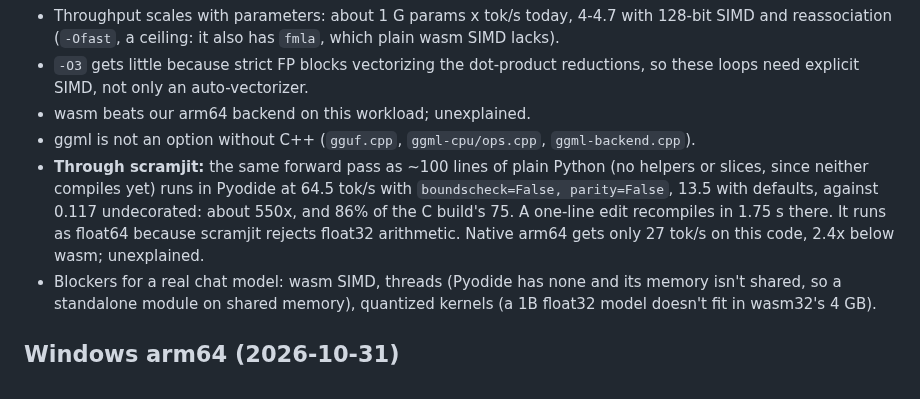
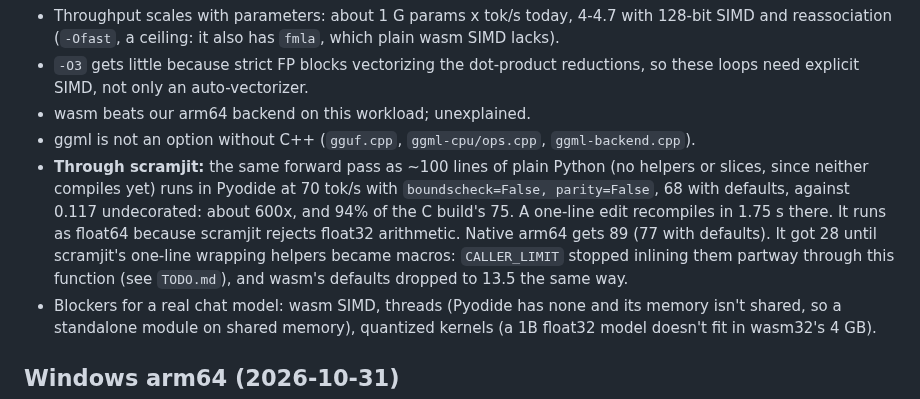
Before and after one commit to farizrahman4u/cimo, a Markdown page: requirements.md, the part around the change. GitHub-like rendering.

```diff
--- a/requirements.md
+++ b/requirements.md
@@ -508,10 +508,12 @@ WSL2, mains, tok/s:
 - wasm beats our arm64 backend on this workload; unexplained.
 - ggml is not an option without C++ (`gguf.cpp`, `ggml-cpu/ops.cpp`, `ggml-backend.cpp`).
 - **Through scramjit:** the same forward pass as ~100 lines of plain Python (no helpers or slices, since
-  neither compiles yet) runs in Pyodide at 64.5 tok/s with `boundscheck=False, parity=False`,
-  13.5 with defaults, against 0.117 undecorated: about 550x, and 86% of the C build's 75. A
+  neither compiles yet) runs in Pyodide at 70 tok/s with `boundscheck=False, parity=False`,
+  68 with defaults, against 0.117 undecorated: about 600x, and 94% of the C build's 75. A
   one-line edit recompiles in 1.75 s there. It runs as float64 because scramjit rejects float32
-  arithmetic. Native arm64 gets only 27 tok/s on this code, 2.4x below wasm; unexplained.
+  arithmetic. Native arm64 gets 89 (77 with defaults). It got 28 until scramjit's one-line wrapping
+  helpers became macros: `CALLER_LIMIT` stopped inlining them partway through this function (see
+  `TODO.md`), and wasm's defaults dropped to 13.5 the same way.
 - Blockers for a real chat model: wasm SIMD, threads (Pyodide has none and its memory isn't shared,
   so a standalone module on shared memory), quantized kernels (a 1B float32 model doesn't fit in
   wasm32's 4 GB).
```
Also changed, not shown: TODO.md (+11 -0 lines).
